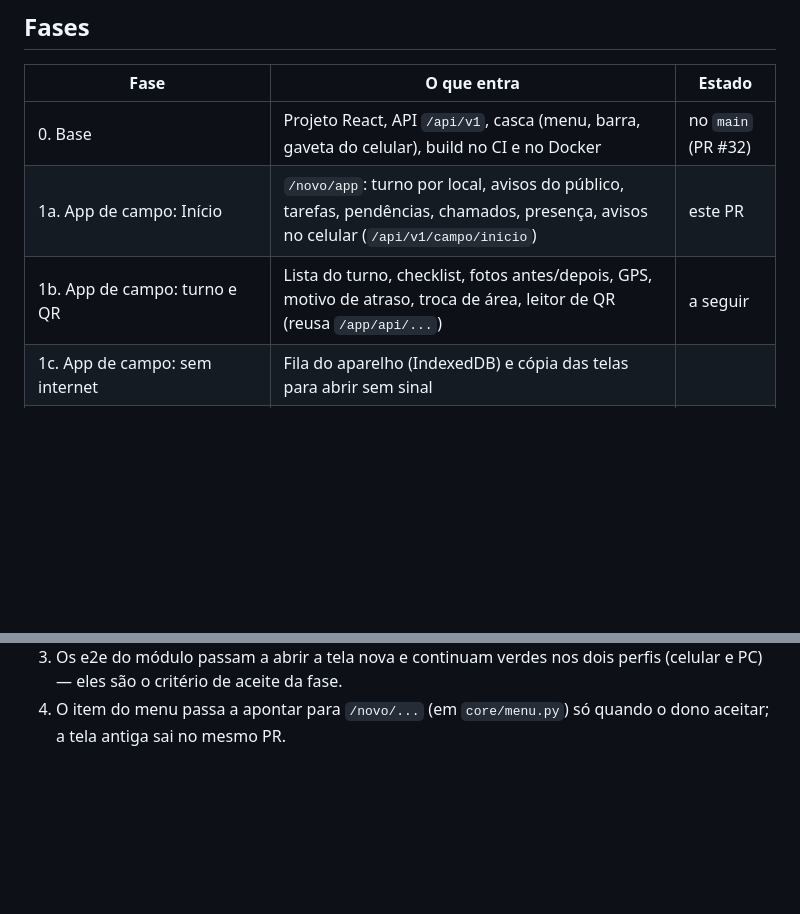
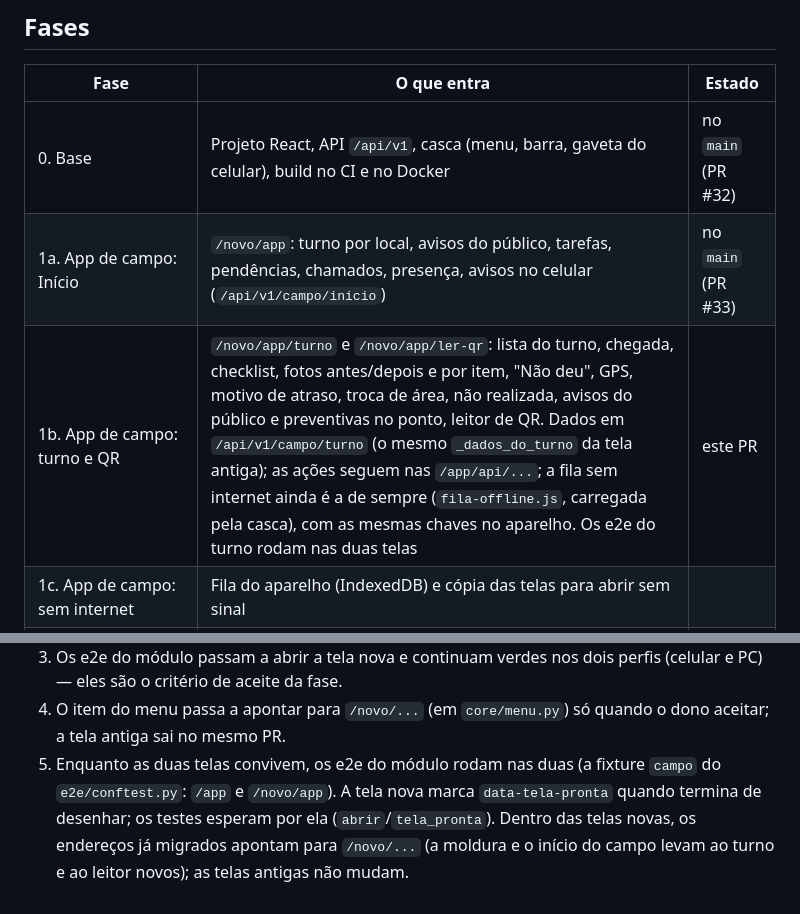
Before and after one commit to borbathiago15-oss/facilities, a Markdown page: docs/REACT.md, 2 parts joined by grey strips. Rendered like a GitHub page; blank space fills up the shorter version.

Commit message:
Update React migration plan: phase 1b
Co-Authored-By: Claude Opus 5.5 <noreply@anthropic.com>
Claude-Session: https://claude.ai/code/session_016ydC2Zj5fFi1ArXrq6X61c

```diff
--- a/docs/REACT.md
+++ b/docs/REACT.md
@@ -10,8 +10,8 @@ lado da antiga e a substitui depois do aceite do dono.
 | Fase | O que entra | Estado |
 |---|---|---|
 | 0. Base | Projeto React, API `/api/v1`, casca (menu, barra, gaveta do celular), build no CI e no Docker | no `main` (PR #32) |
-| 1a. App de campo: Início | `/novo/app`: turno por local, avisos do público, tarefas, pendências, chamados, presença, avisos no celular (`/api/v1/campo/inicio`) | este PR |
-| 1b. App de campo: turno e QR | Lista do turno, checklist, fotos antes/depois, GPS, motivo de atraso, troca de área, leitor de QR (reusa `/app/api/...`) | a seguir |
+| 1a. App de campo: Início | `/novo/app`: turno por local, avisos do público, tarefas, pendências, chamados, presença, avisos no celular (`/api/v1/campo/inicio`) | no `main` (PR #33) |
+| 1b. App de campo: turno e QR | `/novo/app/turno` e `/novo/app/ler-qr`: lista do turno, chegada, checklist, fotos antes/depois e por item, "Não deu", GPS, motivo de atraso, troca de área, não realizada, avisos do público e preventivas no ponto, leitor de QR. Dados em `/api/v1/campo/turno` (o mesmo `_dados_do_turno` da tela antiga); as ações seguem nas `/app/api/...`; a fila sem internet ainda é a de sempre (`fila-offline.js`, carregada pela casca), com as mesmas chaves no aparelho. Os e2e do turno rodam nas duas telas | este PR |
 | 1c. App de campo: sem internet | Fila do aparelho (IndexedDB) e cópia das telas para abrir sem sinal | |
 | 2. Passagem de turno | | |
 | 3. Cadastros e rotas da gestão | | |
@@ -81,3 +81,9 @@ Testes: `pytest tests/test_telas_novas.py` (servidor) e
    perfis (celular e PC) — eles são o critério de aceite da fase.
 4. O item do menu passa a apontar para `/novo/...` (em `core/menu.py`) só
    quando o dono aceitar; a tela antiga sai no mesmo PR.
+5. Enquanto as duas telas convivem, os e2e do módulo rodam nas duas (a
+   fixture `campo` do `e2e/conftest.py`: `/app` e `/novo/app`). A tela nova
+   marca `data-tela-pronta` quando termina de desenhar; os testes esperam por
+   ela (`abrir`/`tela_pronta`). Dentro das telas novas, os endereços já
+   migrados apontam para `/novo/...` (a moldura e o início do campo levam ao
+   turno e ao leitor novos); as telas antigas não mudam.
```
